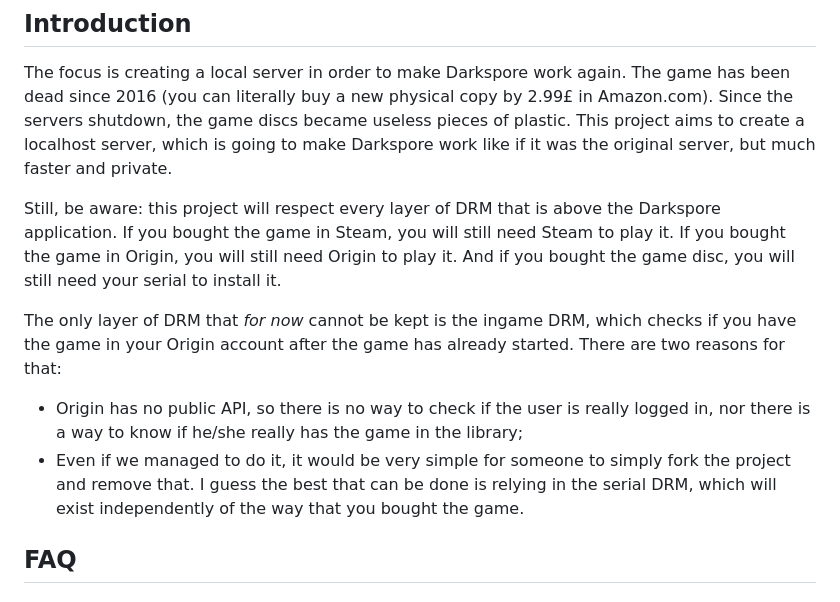
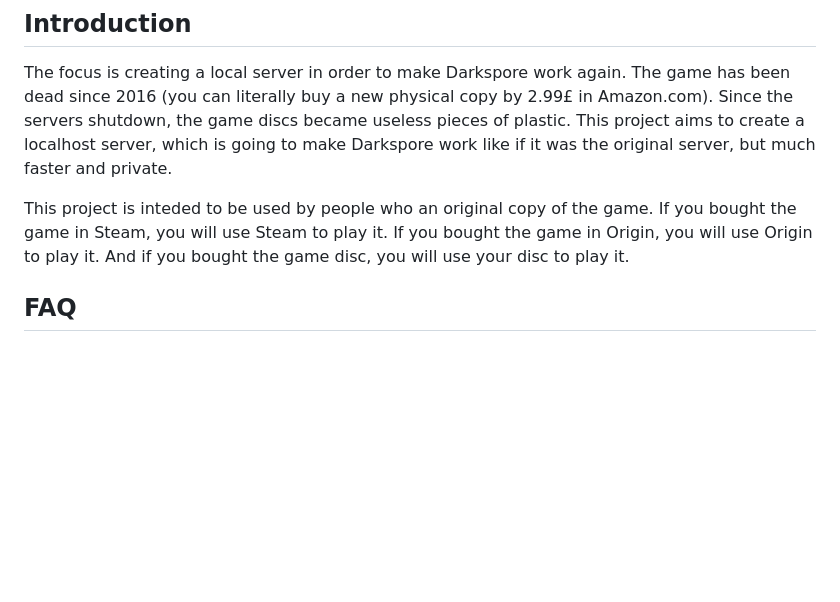
Before and after one commit to Resurrection-Capsule/ReCap.Server, a Markdown page: README.md, the part around one of its changes. Drawn GitHub-style; blank space fills up the shorter version.

```diff
--- a/README.md
+++ b/README.md
@@ -28,11 +28,7 @@ Just want to test it in your computer? Check [HOW_I_RUN_IT.md](HOW_I_RUN_IT.md).
 ## Introduction
 The focus is creating a local server in order to make Darkspore work again. The game has been dead since 2016 (you can literally buy a new physical copy by 2.99£ in Amazon.com). Since the servers shutdown, the game discs became useless pieces of plastic. This project aims to create a localhost server, which is going to make Darkspore work like if it was the original server, but much faster and private.
 
-Still, be aware: this project will respect every layer of DRM that is above the Darkspore application. If you bought the game in Steam, you will still need Steam to play it. If you bought the game in Origin, you will still need Origin to play it. And if you bought the game disc, you will still need your serial to install it.
-
-The only layer of DRM that _for now_ cannot be kept is the ingame DRM, which checks if you have the game in your Origin account after the game has already started. There are two reasons for that:
-- Origin has no public API, so there is no way to check if the user is really logged in, nor there is a way to know if he/she really has the game in the library;
-- Even if we managed to do it, it would be very simple for someone to simply fork the project and remove that. I guess the best that can be done is relying in the serial DRM, which will exist independently of the way that you bought the game.
+This project is inteded to be used by people who an original copy of the game. If you bought the game in Steam, you will use Steam to play it. If you bought the game in Origin, you will use Origin to play it. And if you bought the game disc, you will use your disc to play it.
 
 ## FAQ
 
```
Also changed, not shown: other parts of README.md (+2 -2 lines).
